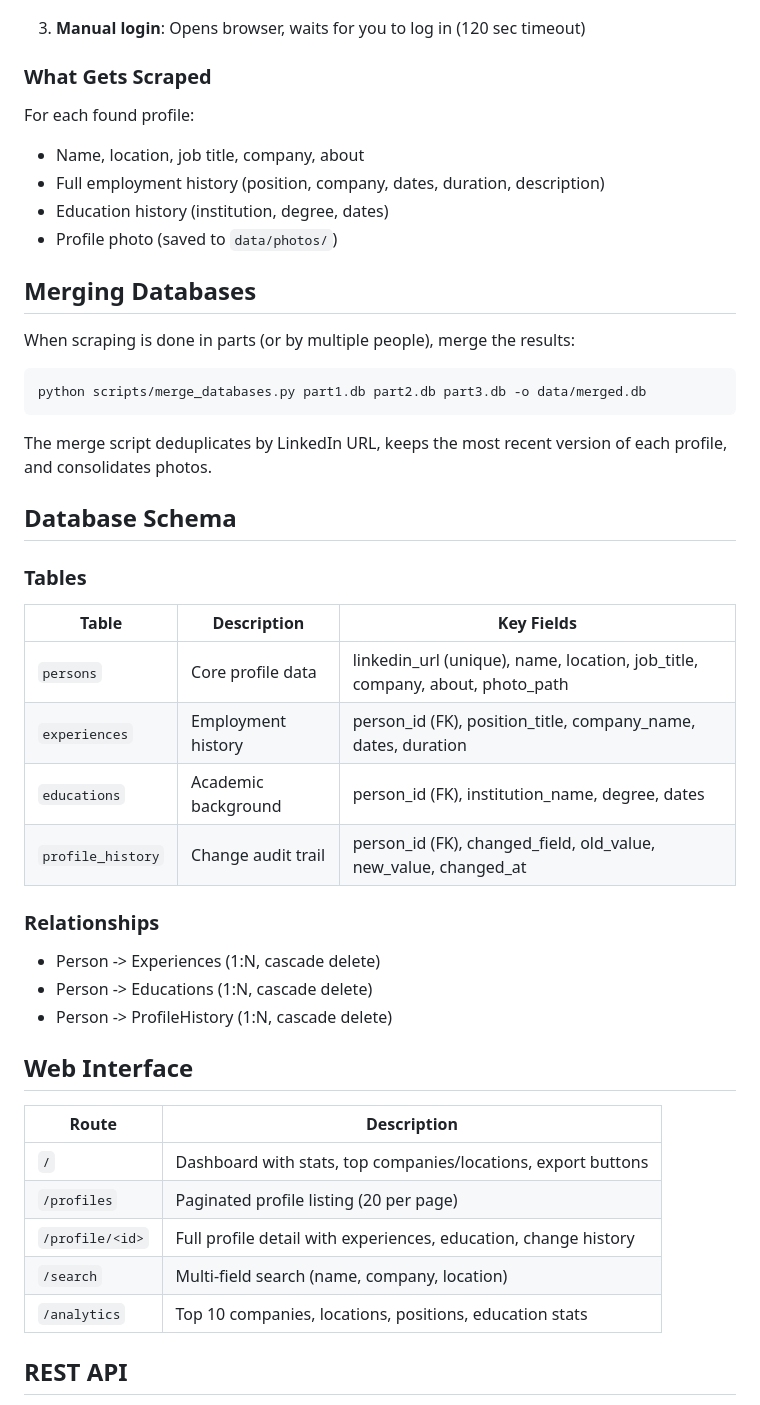
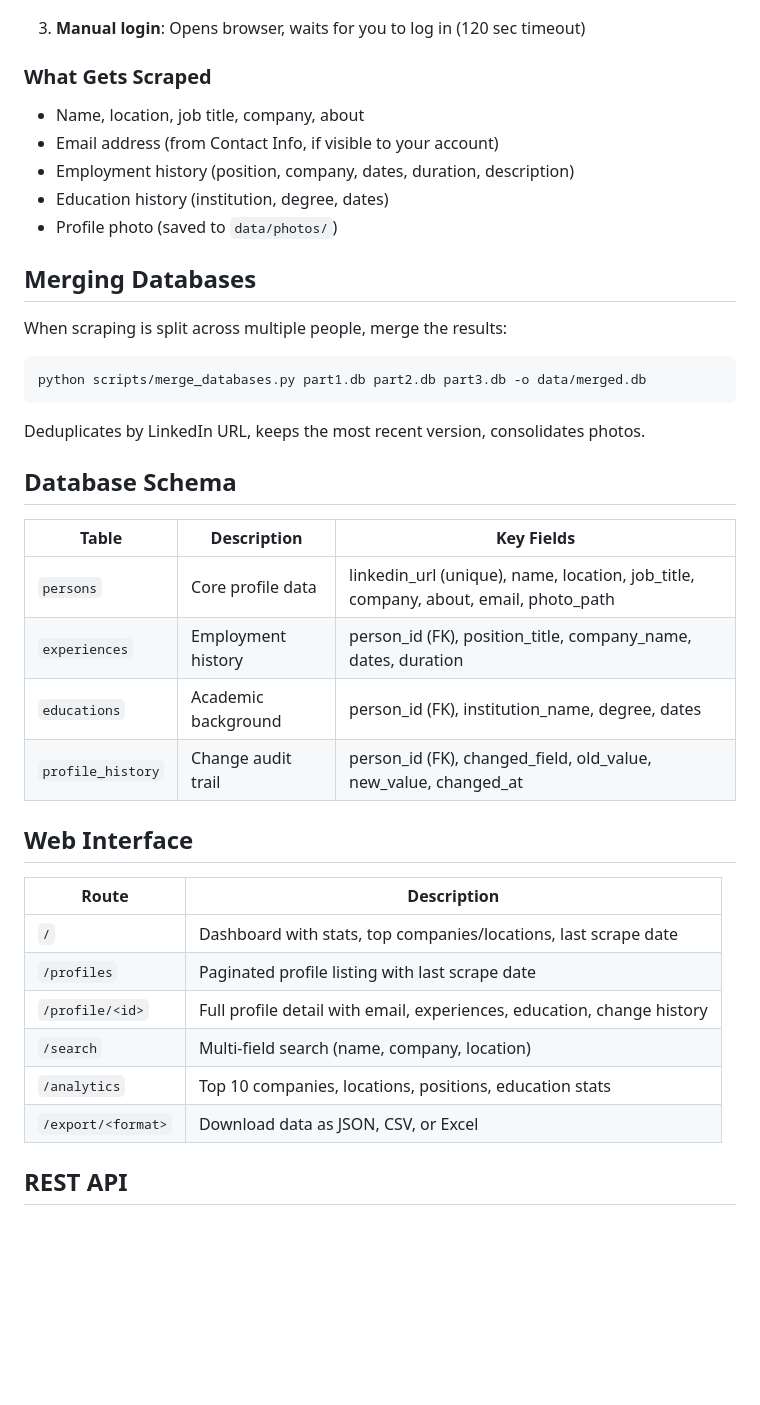
Before and after one commit to raimbekovm/linkedin_scraper_database, a Markdown page: README.md, the part around one of its changes. Rendered like a GitHub page; blank space fills up the shorter version.

````diff
--- a/README.md
+++ b/README.md
@@ -146,48 +133,41 @@ The scraper tries authentication in this order:
 
 ### What Gets Scraped
 
-For each found profile:
 - Name, location, job title, company, about
-- Full employment history (position, company, dates, duration, description)
+- Email address (from Contact Info, if visible to your account)
+- Employment history (position, company, dates, duration, description)
 - Education history (institution, degree, dates)
 - Profile photo (saved to `data/photos/`)
 
 ## Merging Databases
 
-When scraping is done in parts (or by multiple people), merge the results:
+When scraping is split across multiple people, merge the results:
 
 ```bash
 python scripts/merge_databases.py part1.db part2.db part3.db -o data/merged.db
 ```
 
-The merge script deduplicates by LinkedIn URL, keeps the most recent version of each profile, and consolidates photos.
+Deduplicates by LinkedIn URL, keeps the most recent version, consolidates photos.
 
 ## Database Schema
 
-### Tables
-
 | Table | Description | Key Fields |
 |-------|-------------|------------|
-| `persons` | Core profile data | linkedin_url (unique), name, location, job_title, company, about, photo_path |
+| `persons` | Core profile data | linkedin_url (unique), name, location, job_title, company, about, email, photo_path |
 | `experiences` | Employment history | person_id (FK), position_title, company_name, dates, duration |
 | `educations` | Academic background | person_id (FK), institution_name, degree, dates |
 | `profile_history` | Change audit trail | person_id (FK), changed_field, old_value, new_value, changed_at |
-
-### Relationships
-
-- Person -> Experiences (1:N, cascade delete)
-- Person -> Educations (1:N, cascade delete)
-- Person -> ProfileHistory (1:N, cascade delete)
 
 ## Web Interface
 
 | Route | Description |
 |-------|-------------|
-| `/` | Dashboard with stats, top companies/locations, export buttons |
-| `/profiles` | Paginated profile listing (20 per page) |
-| `/profile/<id>` | Full profile detail with experiences, education, change history |
+| `/` | Dashboard with stats, top companies/locations, last scrape date |
+| `/profiles` | Paginated profile listing with last scrape date |
+| `/profile/<id>` | Full profile detail with email, experiences, education, change history |
 | `/search` | Multi-field search (name, company, location) |
 | `/analytics` | Top 10 companies, locations, positions, education stats |
+| `/export/<format>` | Download data as JSON, CSV, or Excel |
 
 ## REST API
 
````
Also changed, not shown: other parts of README.md (+26 -98 lines).
